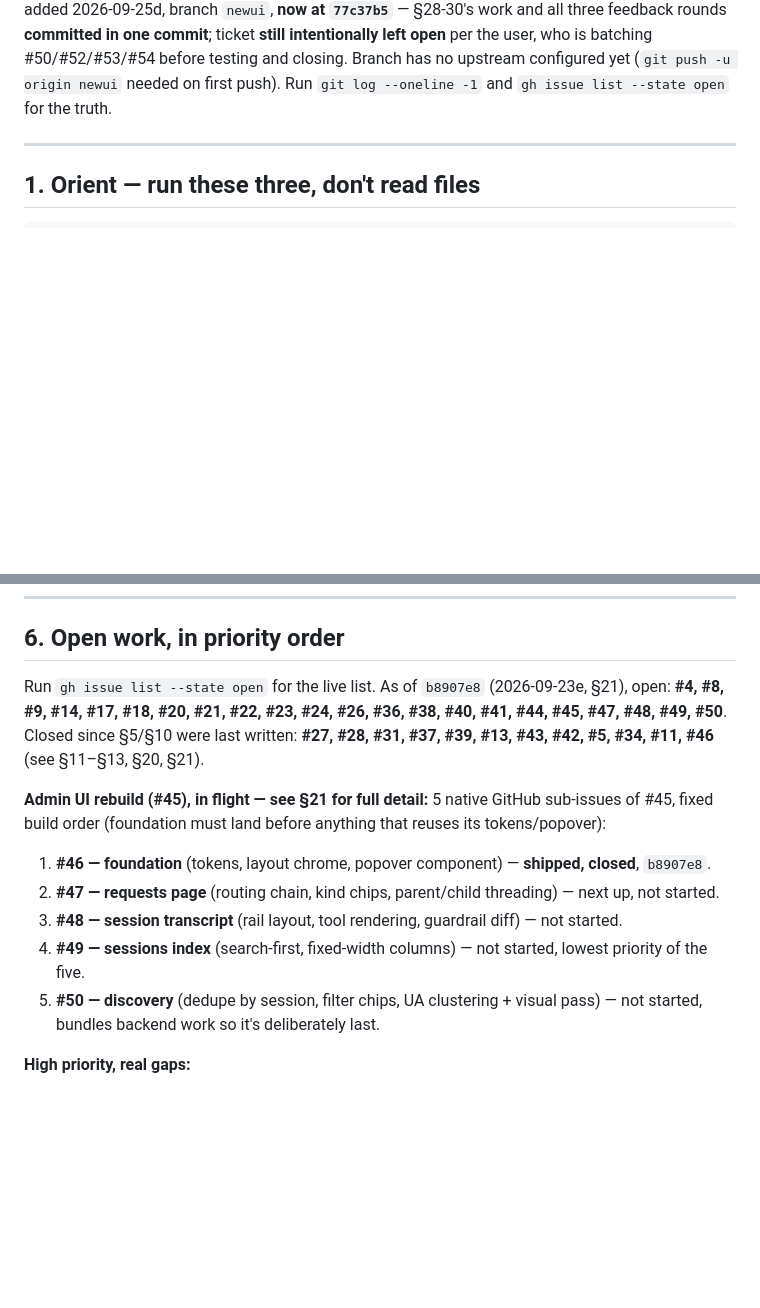
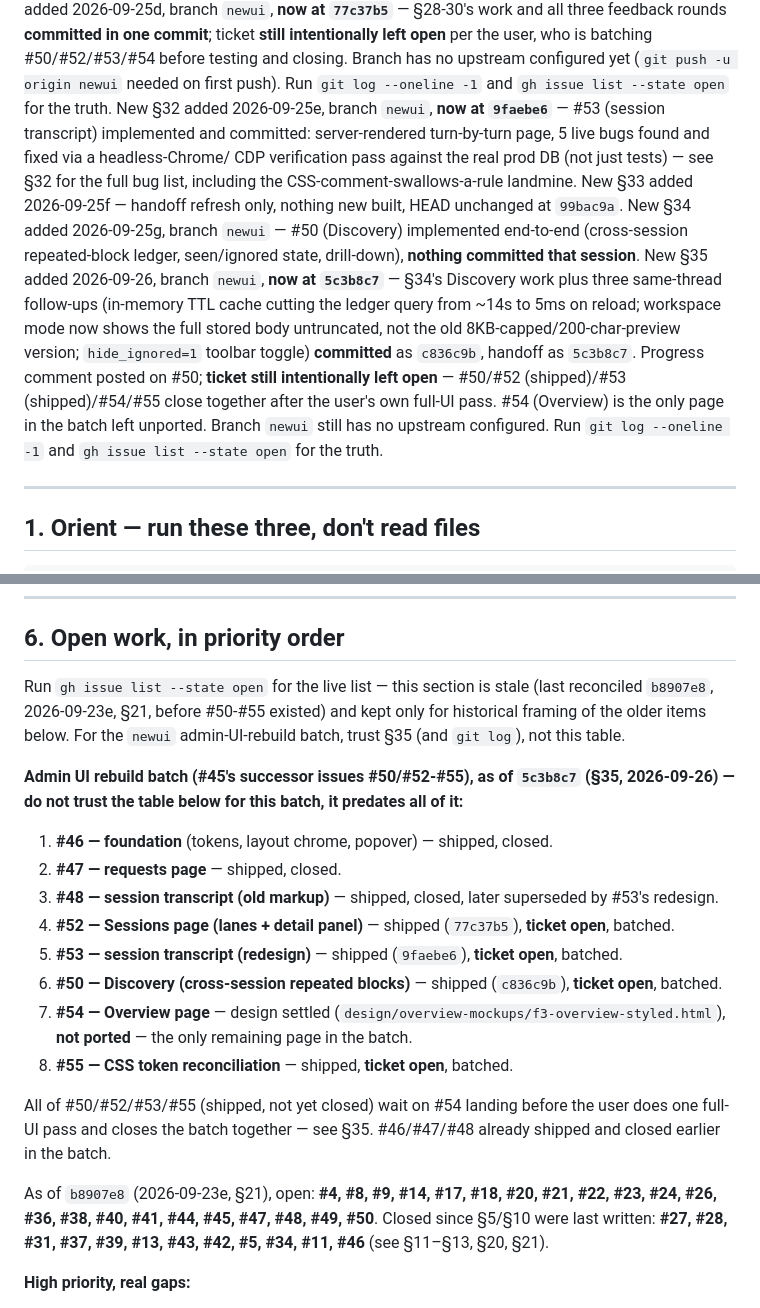
Before and after one commit to cnf/arbiter, a Markdown page: PICKUP.md, 2 parts joined by grey strips. Rendered like a GitHub page; blank space fills up the shorter version.

Commit message:
PICKUP.md: header addenda chain + §6 catch up through §35 (batch status, #50 shipped)

```diff
--- a/PICKUP.md
+++ b/PICKUP.md
@@ -74,6 +74,27 @@ work and all three feedback rounds **committed in one commit**; ticket
 #50/#52/#53/#54 before testing and closing. Branch has no upstream
 configured yet (`git push -u origin newui` needed on first push). Run
 `git log --oneline -1` and `gh issue list --state open` for the truth.
+New §32 added 2026-09-25e, branch `newui`, **now at `9faebe6`** — #53
+(session transcript) implemented and committed: server-rendered
+turn-by-turn page, 5 live bugs found and fixed via a headless-Chrome/
+CDP verification pass against the real prod DB (not just tests) — see
+§32 for the full bug list, including the CSS-comment-swallows-a-rule
+landmine. New §33 added 2026-09-25f — handoff refresh only, nothing
+new built, HEAD unchanged at `99bac9a`. New §34 added 2026-09-25g,
+branch `newui` — #50 (Discovery) implemented end-to-end
+(cross-session repeated-block ledger, seen/ignored state, drill-down),
+**nothing committed that session**. New §35 added 2026-09-26, branch
+`newui`, **now at `5c3b8c7`** — §34's Discovery work plus three
+same-thread follow-ups (in-memory TTL cache cutting the ledger query
+from ~14s to 5ms on reload; workspace mode now shows the full stored
+body untruncated, not the old 8KB-capped/200-char-preview version;
+`hide_ignored=1` toolbar toggle) **committed** as `c836c9b`, handoff as
+`5c3b8c7`. Progress comment posted on #50; **ticket still intentionally
+left open** — #50/#52 (shipped)/#53 (shipped)/#54/#55 close together
+after the user's own full-UI pass. #54 (Overview) is the only page in
+the batch left unported. Branch `newui` still has no upstream
+configured. Run `git log --oneline -1` and `gh issue list --state
+open` for the truth.
 
 ---
 
@@ -231,20 +252,38 @@ a fresh title request rather than a code change.
 
 ## 6. Open work, in priority order
 
-Run `gh issue list --state open` for the live list. As of `b8907e8`
-(2026-09-23e, §21), open: **#4, #8, #9, #14, #17, #18, #20, #21, #22,
+Run `gh issue list --state open` for the live list — this section is
+stale (last reconciled `b8907e8`, 2026-09-23e, §21, before #50-#55
+existed) and kept only for historical framing of the older items below.
+For the `newui` admin-UI-rebuild batch, trust §35 (and `git log`), not
+this table.
+
+**Admin UI rebuild batch (#45's successor issues #50/#52-#55), as of
+`5c3b8c7` (§35, 2026-09-26) — do not trust the table below for this
+batch, it predates all of it:**
+1. **#46 — foundation** (tokens, layout chrome, popover) — shipped, closed.
+2. **#47 — requests page** — shipped, closed.
+3. **#48 — session transcript (old markup)** — shipped, closed, later
+   superseded by #53's redesign.
+4. **#52 — Sessions page (lanes + detail panel)** — shipped (`77c37b5`),
+   **ticket open**, batched.
+5. **#53 — session transcript (redesign)** — shipped (`9faebe6`),
+   **ticket open**, batched.
+6. **#50 — Discovery (cross-session repeated blocks)** — shipped
+   (`c836c9b`), **ticket open**, batched.
+7. **#54 — Overview page** — design settled
+   (`design/overview-mockups/f3-overview-styled.html`), **not ported**
+   — the only remaining page in the batch.
+8. **#55 — CSS token reconciliation** — shipped, **ticket open**, batched.
+
+All of #50/#52/#53/#55 (shipped, not yet closed) wait on #54 landing
+before the user does one full-UI pass and closes the batch together —
+see §35. #46/#47/#48 already shipped and closed earlier in the batch.
+
+As of `b8907e8` (2026-09-23e, §21), open: **#4, #8, #9, #14, #17, #18, #20, #21, #22,
 #23, #24, #26, #36, #38, #40, #41, #44, #45, #47, #48, #49, #50**. Closed
 since §5/§10 were last written: **#27, #28, #31, #37, #39, #13, #43, #42,
 #5, #34, #11, #46** (see §11–§13, §20, §21).
-
-**Admin UI rebuild (#45), in flight — see §21 for full detail:**
-5 native GitHub sub-issues of #45, fixed build order (foundation must land
-before anything that reuses its tokens/popover):
-1. **#46 — foundation** (tokens, layout chrome, popover component) — **shipped, closed**, `b8907e8`.
-2. **#47 — requests page** (routing chain, kind chips, parent/child threading) — next up, not started.
-3. **#48 — session transcript** (rail layout, tool rendering, guardrail diff) — not started.
-4. **#49 — sessions index** (search-first, fixed-width columns) — not started, lowest priority of the five.
-5. **#50 — discovery** (dedupe by session, filter chips, UA clustering + visual pass) — not started, bundles backend work so it's deliberately last.
 
 **High priority, real gaps:**
 - **#4** — META umbrella for the visibility goal. **#5** and **#34** (its
```
